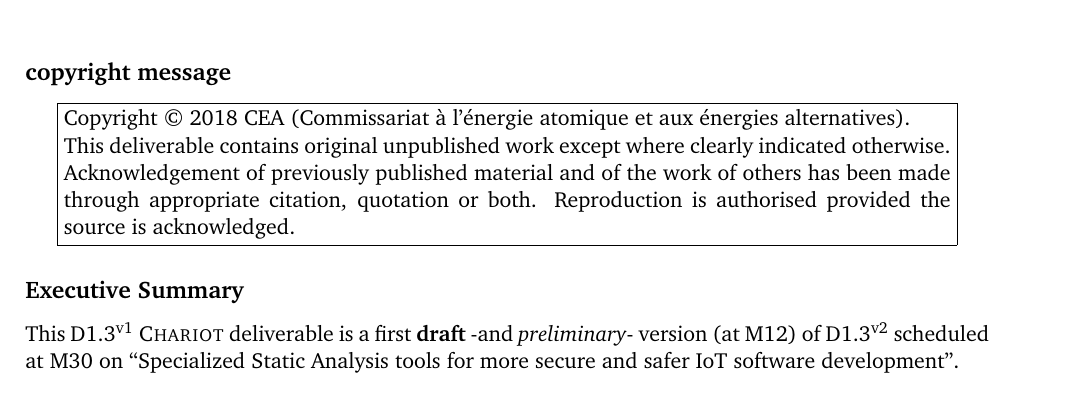
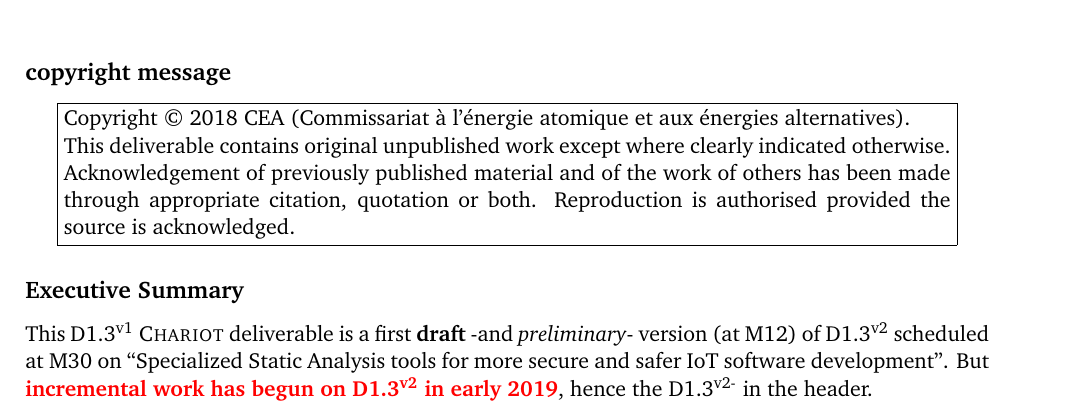
Before and after one commit to bstarynk/bismon, a LaTeX document (doc/bismon-chariot-doc.tex): part of page 2 of 47, cut so that both start at the same text. Compiled offline with pdfLaTeX; a LaTeX package or settings file that is missing is left out.

Commit message:
mention D1.3v2- in red

```diff
--- a/doc/bismon-chariot-doc.tex
+++ b/doc/bismon-chariot-doc.tex
@@ -275,10 +275,13 @@
 
 
   \subsection*{Executive Summary}
-This D1.3\textsuperscript{v1} \textsc{Chariot} deliverable is a first \textbf{draft}
--and \emph{preliminary}- version (at M12) of D1.3\textsuperscript{v2} scheduled at M30 on
-``Specialized Static Analysis tools for more secure and safer IoT
-software development''.
+This D1.3\textsuperscript{v1} \textsc{Chariot} deliverable is a first
+\textbf{draft} -and \emph{preliminary}- version (at M12) of
+D1.3\textsuperscript{v2} scheduled at M30 on ``Specialized Static
+Analysis tools for more secure and safer IoT software
+development''. But {\color{red}{\textbf{incremental work has begun on
+      D1.3\textsuperscript{v2} in early 2019}}}, hence the
+D1.3\textsuperscript{v2-} in the header.
 
 It describes the \textsc{Chariot} vision on static source code (mostly
 of C and C++ code for IoT firmware and application) analysis. It
```
